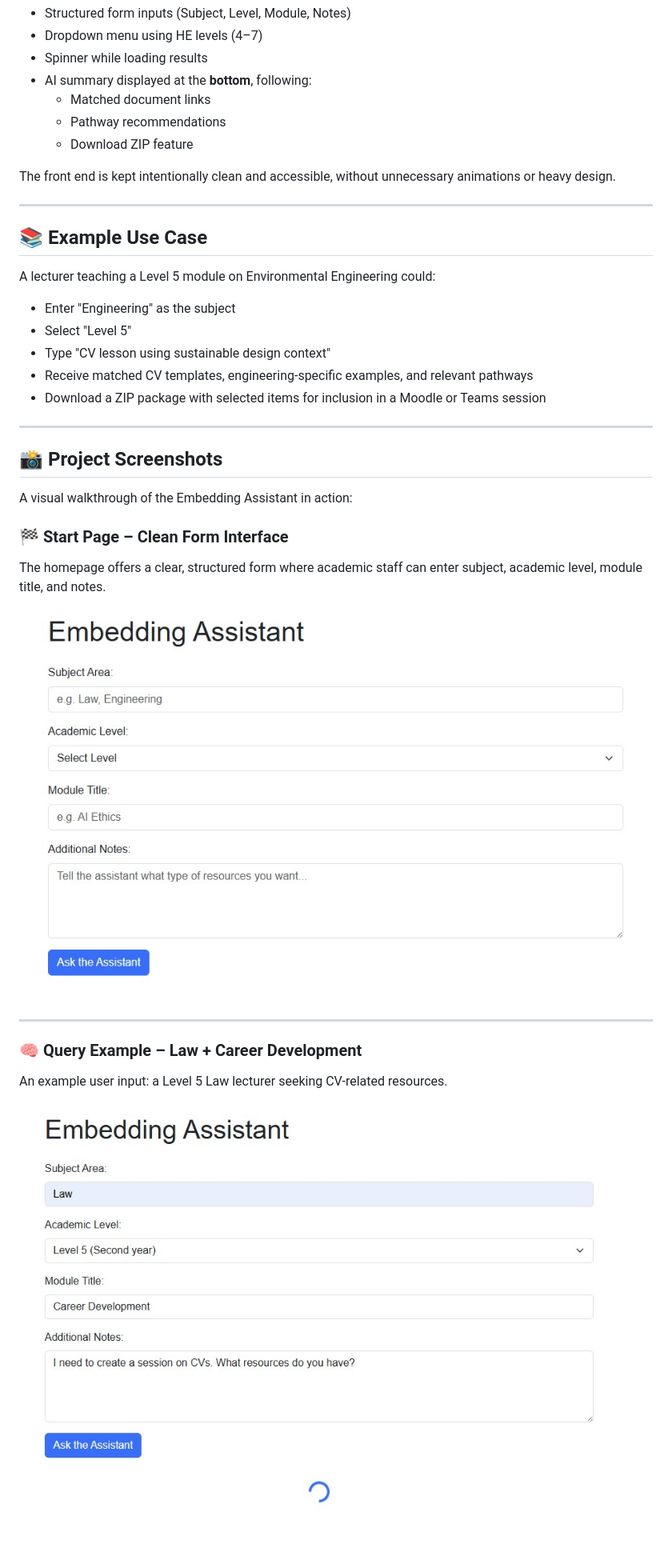
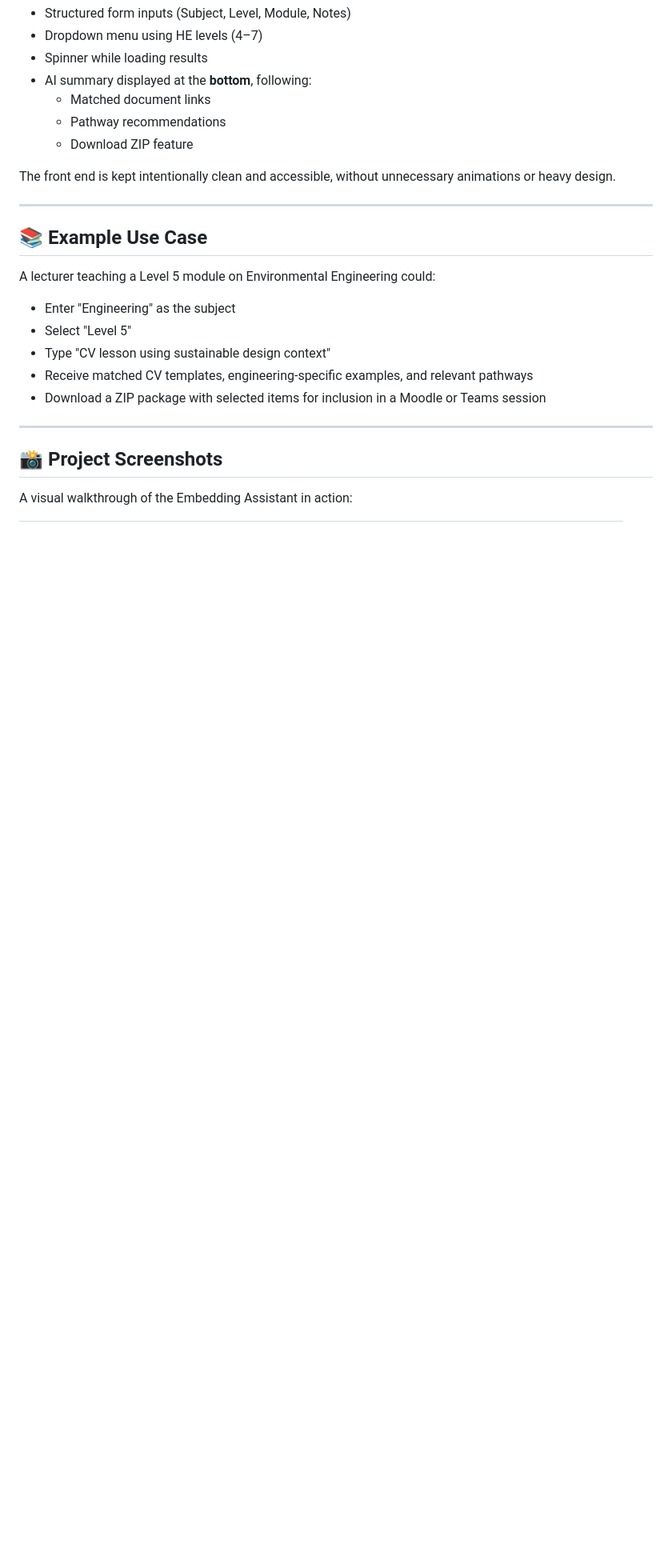
Before and after one commit to ruvel-ai-dev/embedding-assistant-clean, a Markdown page: README.md, the part around the change printed below. Shown: that part at 80% size. GitHub-like rendering; blank space fills up the shorter version.

```diff
--- a/README.md
+++ b/README.md
@@ -122,21 +123,8 @@ A lecturer teaching a Level 5 module on Environmental Engineering could:
 - Download a ZIP package with selected items for inclusion in a Moodle or Teams session
 
 ---
+
 ## 📸 Project Screenshots
 
 A visual walkthrough of the Embedding Assistant in action:
 
-### 🏁 Start Page – Clean Form Interface
-
-The homepage offers a clear, structured form where academic staff can enter subject, academic level, module title, and notes.
-
-![Homepage](screenshots/homepage.jpg)
-
----
-
-### 🧠 Query Example – Law + Career Development
-
-An example user input: a Level 5 Law lecturer seeking CV-related resources.
-
-![Query Form](screenshots/query-form.jpg)
-
```
Also changed, not shown: other parts of README.md (+26 -18 lines).
